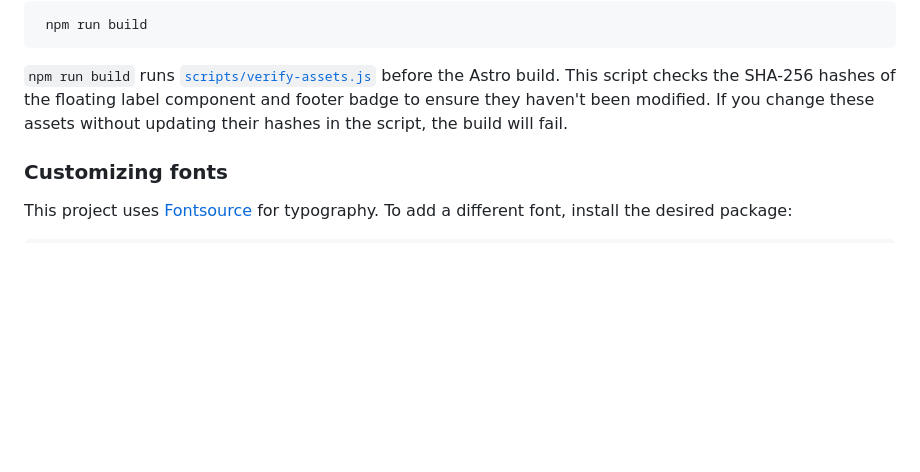
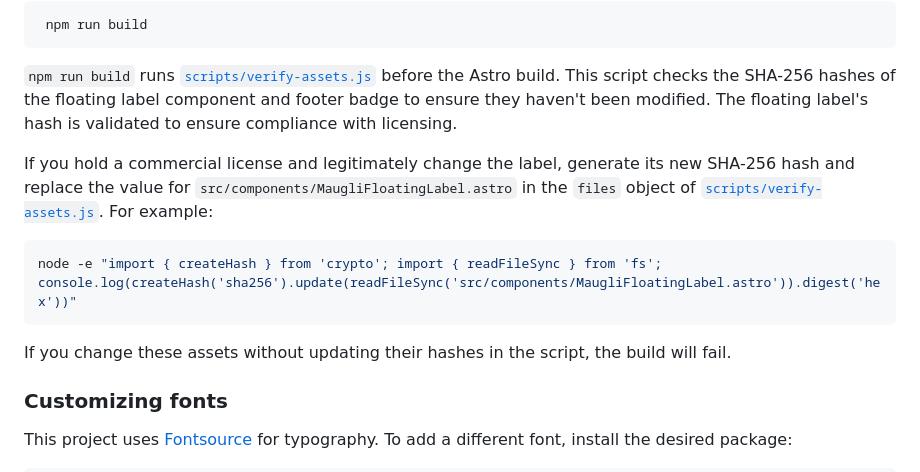
Before and after one commit to dashapps/core-maugli-blog, a Markdown page: README.md, the part around the change. Rendered like a GitHub page; blank space fills up the shorter version.

Commit message:
Clarify floating label hash verification

````diff
--- a/README.md
+++ b/README.md
@@ -85,8 +85,20 @@ Your blog will be available at `http://localhost:4321/`
 `npm run build` runs [`scripts/verify-assets.js`](scripts/verify-assets.js)
 before the Astro build. This script checks the SHA-256 hashes of the
 floating label component and footer badge to ensure they haven't been
-modified. If you change these assets without updating their hashes in
-the script, the build will fail.
+modified. The floating label's hash is validated to ensure compliance
+with licensing.
+
+If you hold a commercial license and legitimately change the label,
+generate its new SHA-256 hash and replace the value for
+`src/components/MaugliFloatingLabel.astro` in the `files` object of
+[`scripts/verify-assets.js`](scripts/verify-assets.js). For example:
+
+```bash
+node -e "import { createHash } from 'crypto'; import { readFileSync } from 'fs'; console.log(createHash('sha256').update(readFileSync('src/components/MaugliFloatingLabel.astro')).digest('hex'))"
+```
+
+If you change these assets without updating their hashes in the
+script, the build will fail.
 
 ### Customizing fonts
 
````
